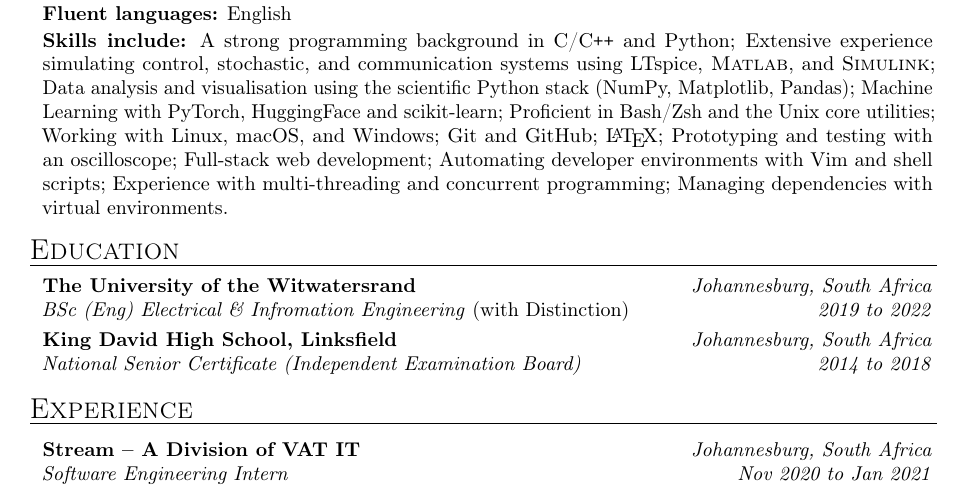
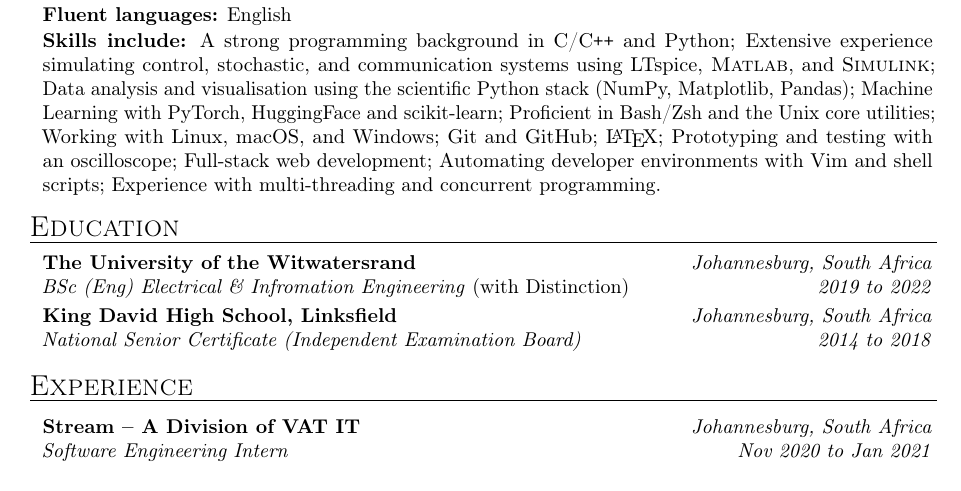
Before and after one commit to RyanSelesnik/Resume, a LaTeX document (main.tex): part of page 1 of 2, cut so that both start at the same text. Compiled offline with pdfLaTeX.

Commit message:
small changes

```diff
--- a/main.tex
+++ b/main.tex
@@ -96,7 +96,7 @@
         \textbf{Fluent languages:} English
 
         \generalInfoSkip
-        \textbf{Skills include:} A strong programming background in C/C\texttt{++} and Python; Extensive experience simulating control, stochastic, and communication systems using LTspice, \textsc{Matlab}, and \textsc{Simulink}; Data analysis and visualisation using the scientific Python stack (NumPy, Matplotlib, Pandas); Machine Learning with PyTorch, HuggingFace and scikit-learn; Proficient in Bash/Zsh and the Unix core utilities; Working with Linux, macOS, and Windows; Git and GitHub; {\LaTeX}; Prototyping and testing with an oscilloscope; Full-stack web development; Automating developer environments with Vim and shell scripts; Experience with multi-threading and concurrent programming; Managing dependencies with virtual environments.
+        \textbf{Skills include:} A strong programming background in C/C\texttt{++} and Python; Extensive experience simulating control, stochastic, and communication systems using LTspice, \textsc{Matlab}, and \textsc{Simulink}; Data analysis and visualisation using the scientific Python stack (NumPy, Matplotlib, Pandas); Machine Learning with PyTorch, HuggingFace and scikit-learn; Proficient in Bash/Zsh and the Unix core utilities; Working with Linux, macOS, and Windows; Git and GitHub; {\LaTeX}; Prototyping and testing with an oscilloscope; Full-stack web development; Automating developer environments with Vim and shell scripts; Experience with multi-threading and concurrent programming.
 
     \end{mysection}
 \begin{mysection}{Education}
```
Also changed, not shown: main.pdf.
